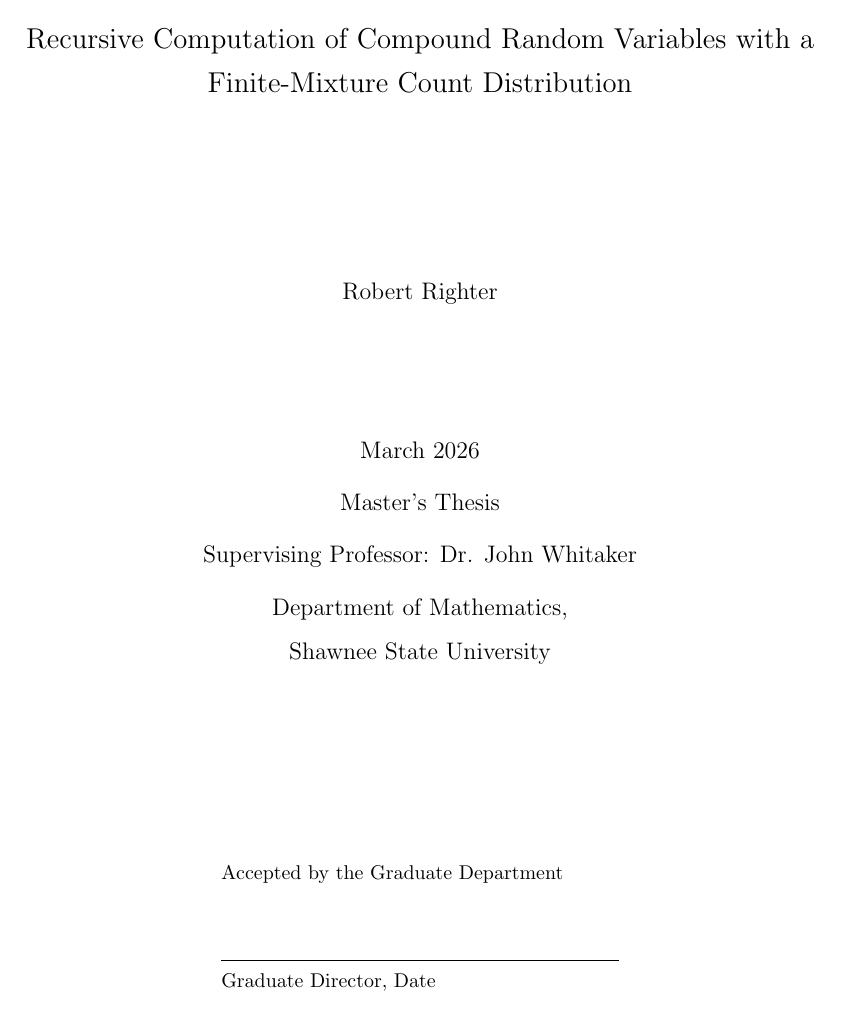
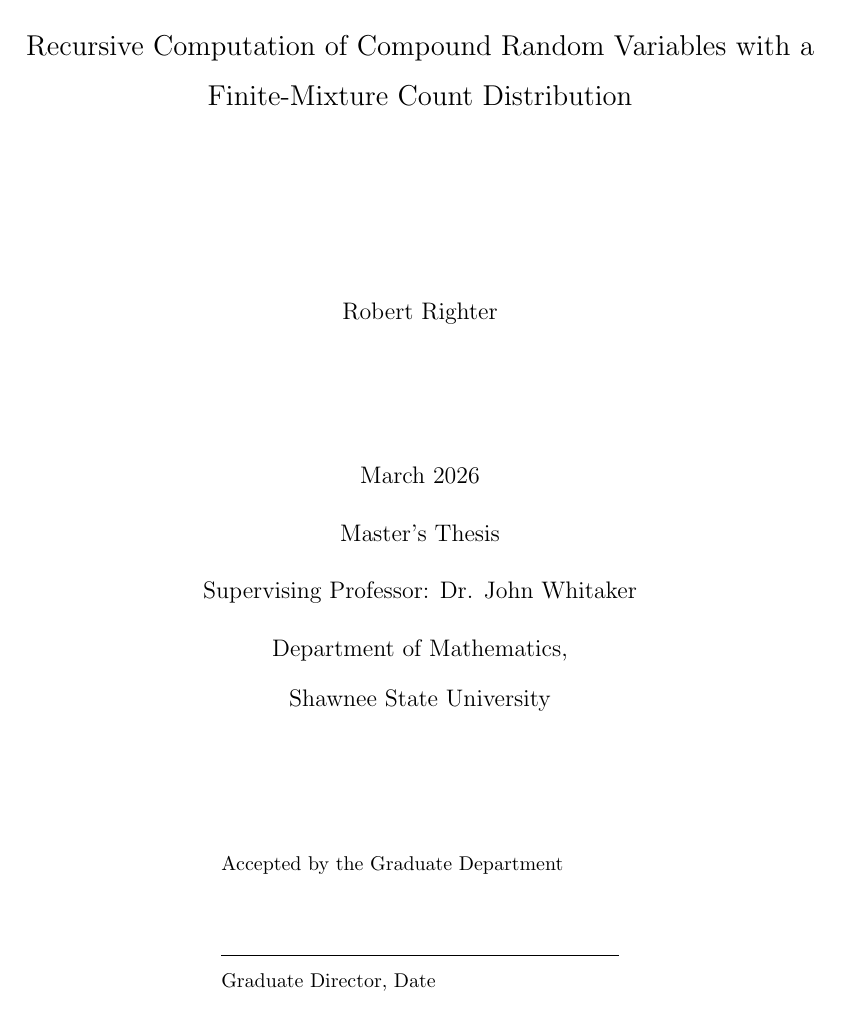
Before and after one commit to robrighter/masters-thesis, a LaTeX thesis (righter_thesis.tex): page 1 of 30 before the commit and page 1 of 34 after it. Compiled offline with pdfLaTeX.

Commit message:
added better verticle spacing

```diff
--- a/righter_thesis.tex
+++ b/righter_thesis.tex
@@ -16,9 +16,15 @@
 
 %% ------ Spacing ------
 
-\setstretch{1.3}
+\setstretch{1.5}
 
 \setlength{\headsep}{18pt}   % try 18pt–24pt
+
+%% Extra breathing room around display-math blocks
+\setlength{\abovedisplayskip}{14pt plus 4pt minus 4pt}
+\setlength{\belowdisplayskip}{14pt plus 4pt minus 4pt}
+\setlength{\abovedisplayshortskip}{8pt plus 3pt}
+\setlength{\belowdisplayshortskip}{10pt plus 3pt minus 3pt}
 
 \titleformat{\section}
   {\normalfont\large\bfseries\centering}
@@ -41,14 +47,14 @@
 \renewcommand{\l@section}{\@tocline{1}{0pt}{1pc}{2em}{}}
 \makeatother
 
-\AtBeginEnvironment{definition}{\vspace{1.5\baselineskip}\begin{spacing}{1.3}}
-\AtEndEnvironment{definition}{\end{spacing}\vspace{1.0\baselineskip}}
-\AtBeginEnvironment{example}{\vspace{1.5\baselineskip}\begin{spacing}{1.3}}
-\AtEndEnvironment{example}{\end{spacing}\vspace{1.0\baselineskip}}
-\AtBeginEnvironment{theorem}{\vspace{1.5\baselineskip}\begin{spacing}{1.3}}
-\AtEndEnvironment{theorem}{\end{spacing}\vspace{1.0\baselineskip}}
-\AtBeginEnvironment{corollary}{\vspace{1.5\baselineskip}\begin{spacing}{1.3}}
-\AtEndEnvironment{corollary}{\end{spacing}\vspace{1.0\baselineskip}}
+\AtBeginEnvironment{definition}{\vspace{2.0\baselineskip}\begin{spacing}{1.5}}
+\AtEndEnvironment{definition}{\end{spacing}\vspace{1.5\baselineskip}}
+\AtBeginEnvironment{example}{\vspace{2.0\baselineskip}\begin{spacing}{1.5}}
+\AtEndEnvironment{example}{\end{spacing}\vspace{1.5\baselineskip}}
+\AtBeginEnvironment{theorem}{\vspace{2.0\baselineskip}\begin{spacing}{1.5}}
+\AtEndEnvironment{theorem}{\end{spacing}\vspace{1.5\baselineskip}}
+\AtBeginEnvironment{corollary}{\vspace{2.0\baselineskip}\begin{spacing}{1.5}}
+\AtEndEnvironment{corollary}{\end{spacing}\vspace{1.5\baselineskip}}
 
 %% ------ Theorem-style Environments ------
 \theoremstyle{definition}
```
Also changed, not shown: righter_thesis.pdf.
